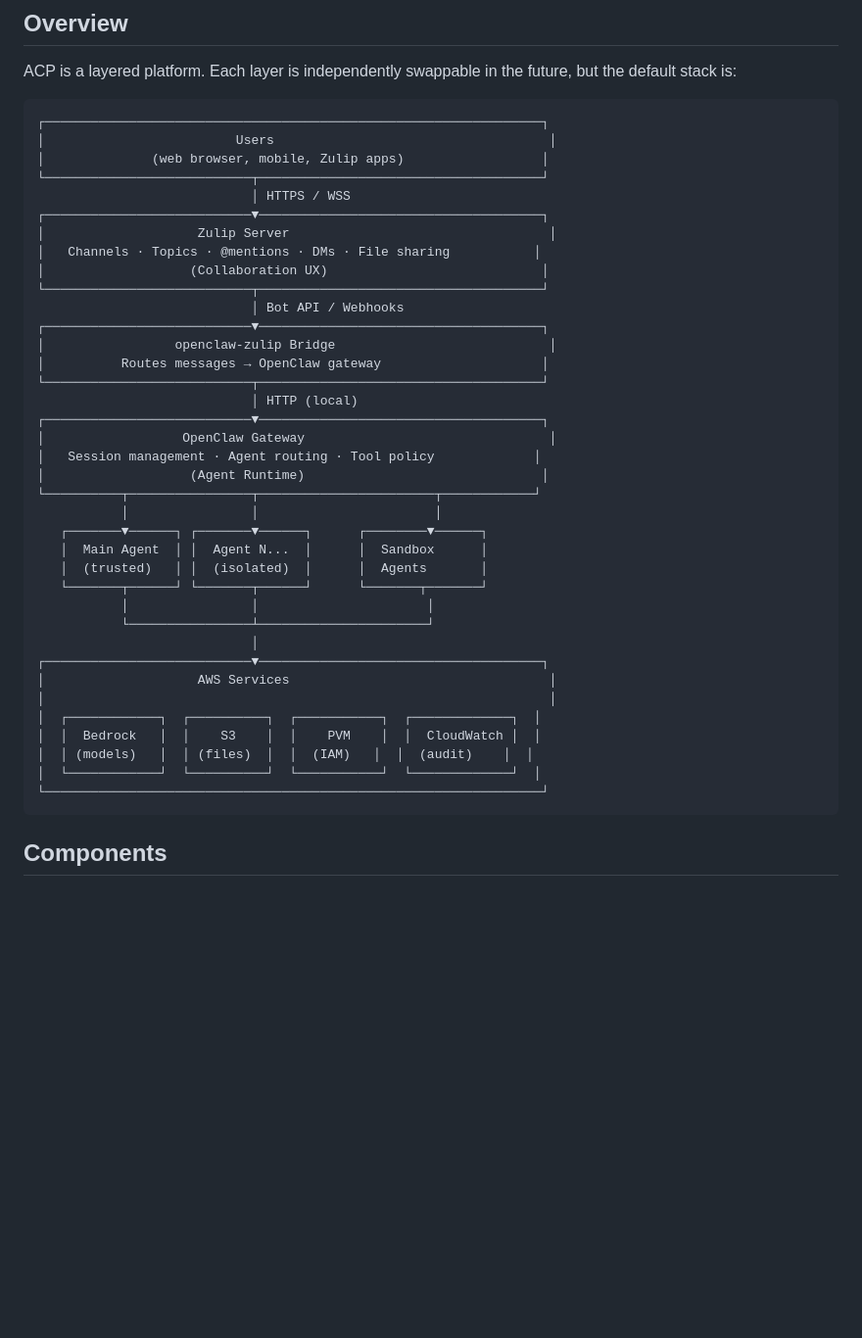
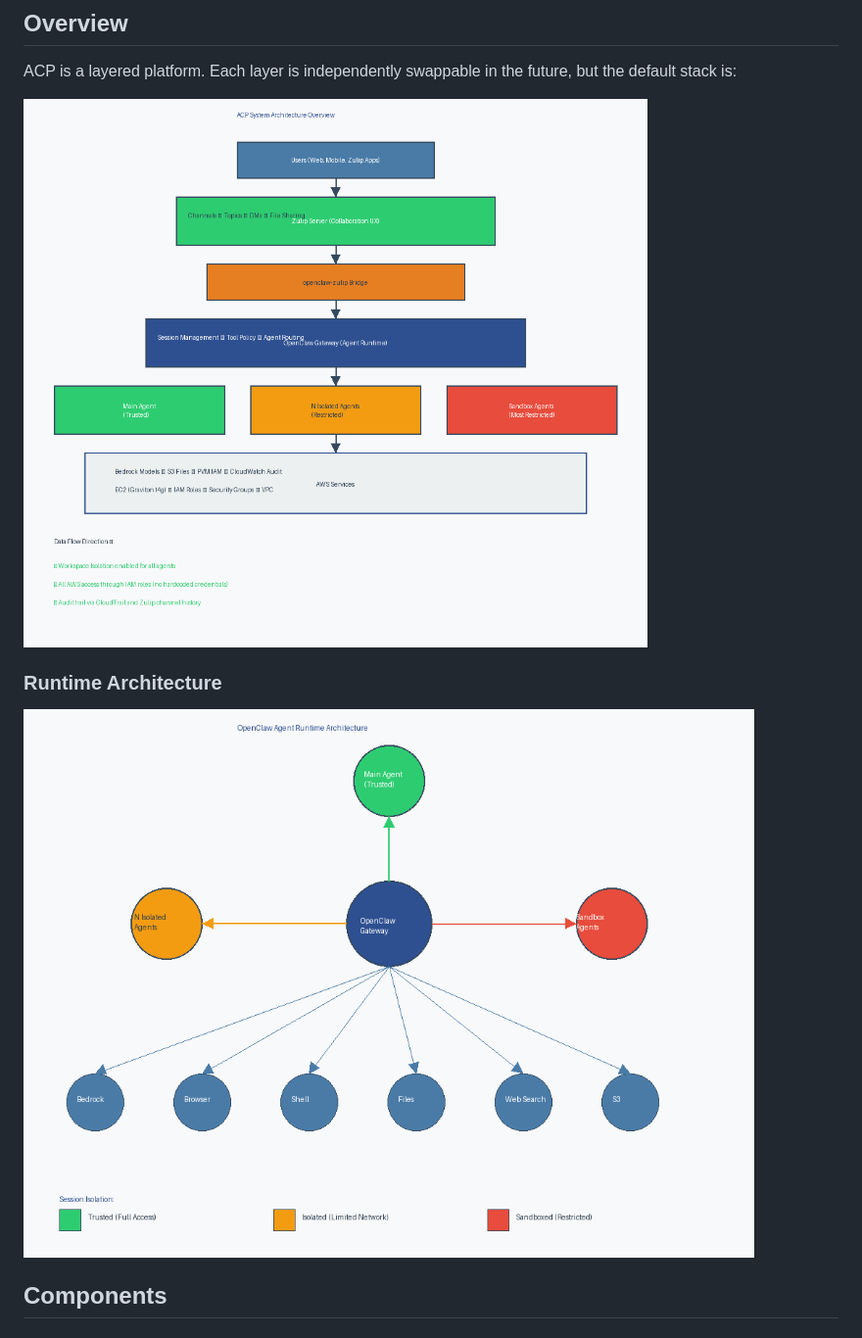
Before and after one commit to genedragon/acp-platform, a Markdown page: docs/architecture.md, the part around one of its changes. Shown at 98% size. Drawn GitHub-style; pictures changed too: docs/assets/runtime-architecture_diagram.png (added), docs/assets/system-overview_diagram.png (added); blank space fills up the shorter version.

Commit message:
docs: replace ASCII diagrams with architecture images
Add four PNG diagrams created by sysAdmin:
- system-overview_diagram.png (system architecture overview)
- runtime-architecture_diagram.png (OpenClaw agent runtime detail)
- message-flow_diagram.png (message flow through system)
- aws-infrastructure_diagram.png (AWS infrastructure layout)

Replace ASCII art in architecture.md with image references.
All diagrams stored in docs/assets/.

````diff
--- a/docs/architecture.md
+++ b/docs/architecture.md
@@ -4,45 +4,11 @@
 
 ACP is a layered platform. Each layer is independently swappable in the future, but the default stack is:
 
-```
-┌─────────────────────────────────────────────────────────────────┐
-│                         Users                                    │
-│              (web browser, mobile, Zulip apps)                  │
-└───────────────────────────┬─────────────────────────────────────┘
-                            │ HTTPS / WSS
-┌───────────────────────────▼─────────────────────────────────────┐
-│                    Zulip Server                                  │
-│   Channels · Topics · @mentions · DMs · File sharing           │
-│                   (Collaboration UX)                            │
-└───────────────────────────┬─────────────────────────────────────┘
-                            │ Bot API / Webhooks
-┌───────────────────────────▼─────────────────────────────────────┐
-│                 openclaw-zulip Bridge                            │
-│          Routes messages → OpenClaw gateway                     │
-└───────────────────────────┬─────────────────────────────────────┘
-                            │ HTTP (local)
-┌───────────────────────────▼─────────────────────────────────────┐
-│                  OpenClaw Gateway                                │
-│   Session management · Agent routing · Tool policy             │
-│                   (Agent Runtime)                               │
-└──────────┬────────────────┬───────────────────────┬────────────┘
-           │                │                       │
-   ┌───────▼──────┐ ┌───────▼──────┐      ┌────────▼──────┐
-   │  Main Agent  │ │  Agent N...  │      │  Sandbox      │
-   │  (trusted)   │ │  (isolated)  │      │  Agents       │
-   └───────┬──────┘ └───────┬──────┘      └───────┬───────┘
-           │                │                      │
-           └────────────────┴──────────────────────┘
-                            │
-┌───────────────────────────▼─────────────────────────────────────┐
-│                    AWS Services                                  │
-│                                                                  │
-│  ┌────────────┐  ┌──────────┐  ┌───────────┐  ┌─────────────┐  │
-│  │  Bedrock   │  │    S3    │  │    PVM    │  │  CloudWatch │  │
-│  │ (models)   │  │ (files)  │  │  (IAM)   │  │  (audit)    │  │
-│  └────────────┘  └──────────┘  └───────────┘  └─────────────┘  │
-└─────────────────────────────────────────────────────────────────┘
-```
+![ACP System Architecture Overview](assets/system-overview_diagram.png)
+
+### Runtime Architecture
+
+![OpenClaw Agent Runtime Architecture](assets/runtime-architecture_diagram.png)
 
 ## Components
 
````
Also changed, not shown: other parts of docs/architecture.md (+4 -0 lines), docs/assets/aws-infrastructure_diagram.png (added), docs/assets/message-flow_diagram.png (added).
